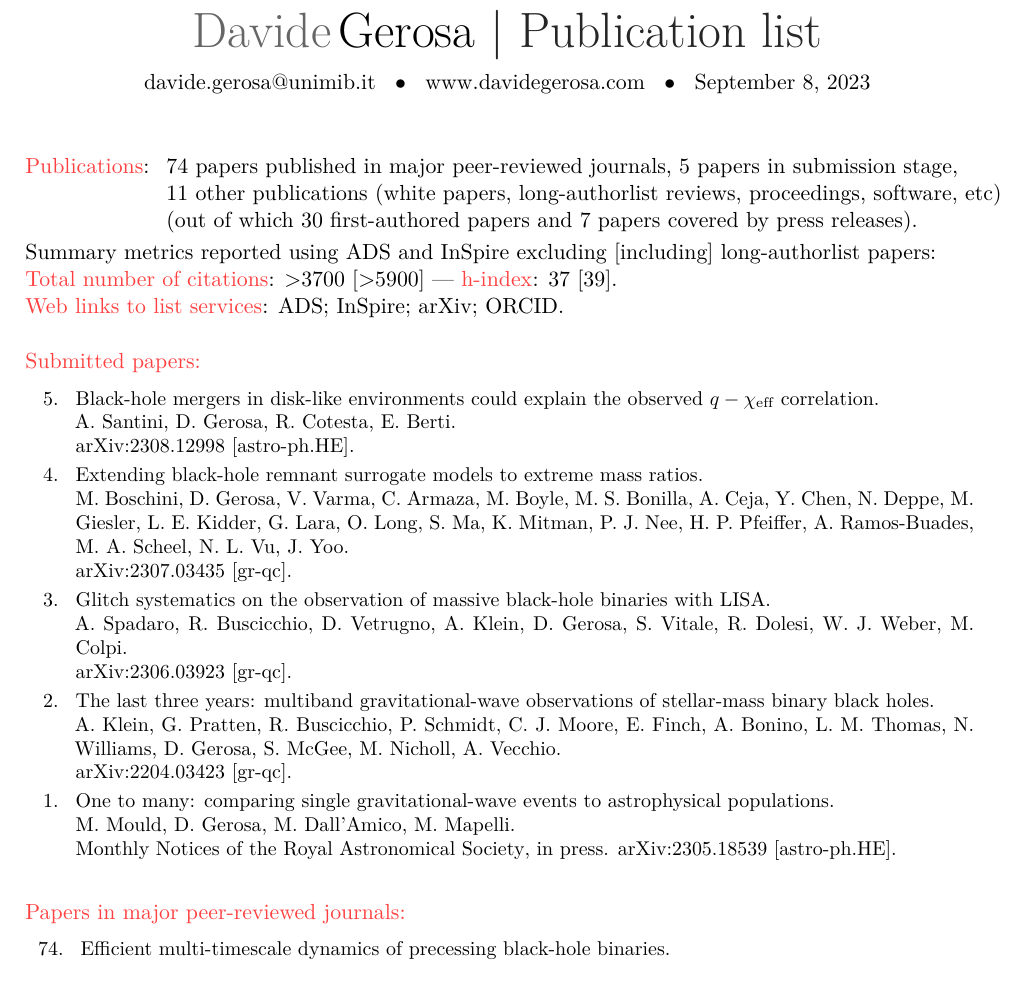
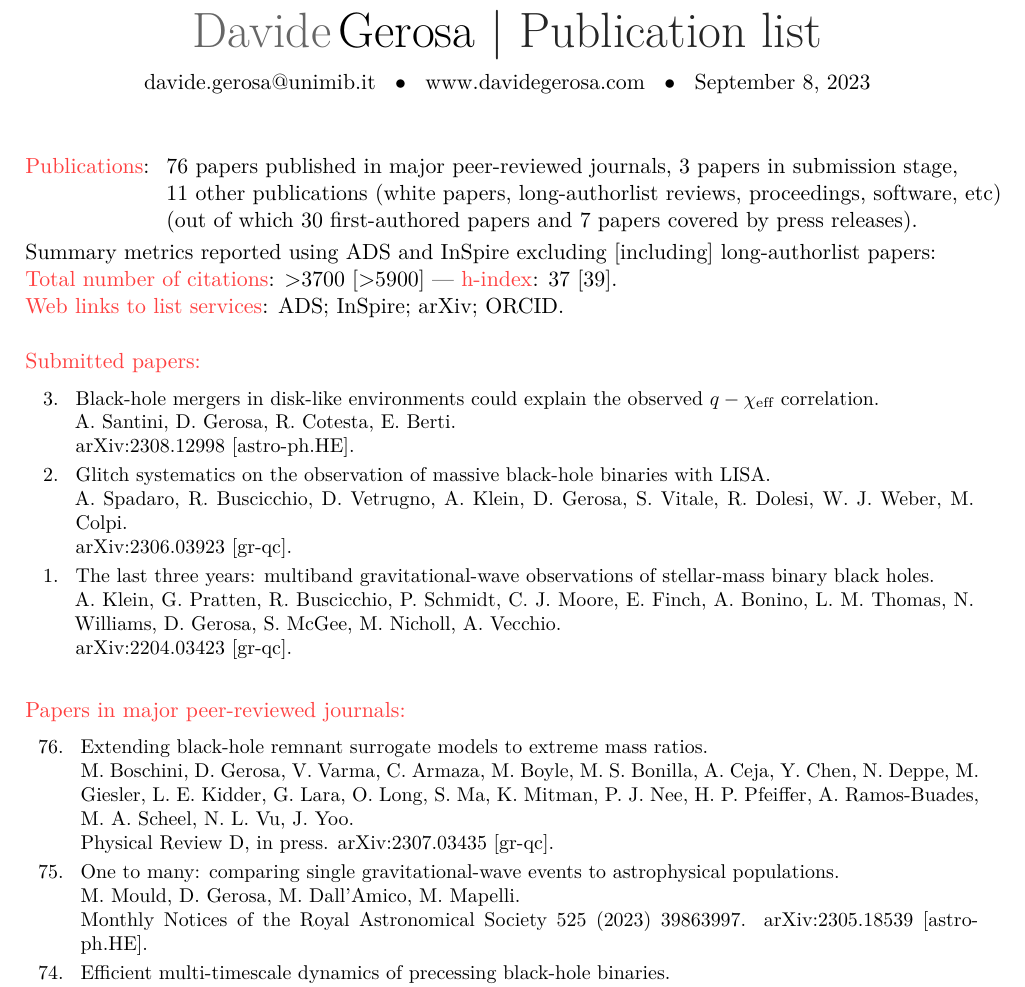
Before and after one commit to dgerosa/CV, a LaTeX CV (publist.tex, which reads metricspapers.tex, parsepapers.tex): part of page 1 of 7, cut so that both start at the same text. Compiled offline with XeLaTeX.

Commit message:
one to many published, surrogate accepted

```diff
--- a/metricspapers.tex
+++ b/metricspapers.tex
@@ -1,7 +1,7 @@
 \cvitem{}{\begin{tabular}{rcl}
 \textcolor{mark_color}{\textbf{Publications}}: &\hspace{0.3cm} &
-\textbf{74} papers published in major peer-reviewed journals,
-\textbf{5} papers in submission stage,
+\textbf{76} papers published in major peer-reviewed journals,
+\textbf{3} papers in submission stage,
 \\ & &
 \textbf{11} other publications (white papers, long-authorlist reviews, proceedings, software, etc)
 \\ & &
--- a/parsepapers.tex
+++ b/parsepapers.tex
@@ -3,39 +3,25 @@
 
 \cvitem{}{\small\hspace{-1cm}\begin{longtable}{rp{0.3cm}p{15.8cm}}
 %
-\textbf{5.} & & \textit{Black-hole mergers in disk-like environments could explain the observed $q-\chi_\mathrm{eff}$ correlation.}
+\textbf{3.} & & \textit{Black-hole mergers in disk-like environments could explain the observed $q-\chi_\mathrm{eff}$ correlation.}
 \newline{}
 A. Santini, \textbf{D. Gerosa}, R. Cotesta, E. Berti.
 \newline{}
 \href{https://arxiv.org/abs/2308.12998}{arXiv:2308.12998 [astro-ph.HE].}
 \vspace{0.09cm}\\
 %
-\textbf{4.} & & \textit{Extending black-hole remnant surrogate models to extreme mass ratios.}
-\newline{}
-M. Boschini, \textbf{D. Gerosa}, V. Varma, C. Armaza, M. Boyle, M. S. Bonilla, A. Ceja, Y. Chen, N. Deppe, M. Giesler, L. E. Kidder, G. Lara, O. Long, S. Ma, K. Mitman, P. J. Nee, H. P. Pfeiffer, A. Ramos-Buades, M. A. Scheel, N. L. Vu, J. Yoo.
-\newline{}
-\href{https://arxiv.org/abs/2307.03435}{arXiv:2307.03435 [gr-qc].}
-\vspace{0.09cm}\\
-%
-\textbf{3.} & & \textit{Glitch systematics on the observation of massive black-hole binaries with LISA.}
+\textbf{2.} & & \textit{Glitch systematics on the observation of massive black-hole binaries with LISA.}
 \newline{}
 A. Spadaro, R. Buscicchio, D. Vetrugno, A. Klein, \textbf{D. Gerosa}, S. Vitale, R. Dolesi, W. J. Weber, M. Colpi.
 \newline{}
 \href{https://arxiv.org/abs/2306.03923}{arXiv:2306.03923 [gr-qc].}
 \vspace{0.09cm}\\
 %
-\textbf{2.} & & \textit{The last three years: multiband gravitational-wave observations of stellar-mass binary black holes.}
+\textbf{1.} & & \textit{The last three years: multiband gravitational-wave observations of stellar-mass binary black holes.}
 \newline{}
 A. Klein, G. Pratten, R. Buscicchio, P. Schmidt, C. J. Moore, E. Finch, A. Bonino, L. M. Thomas, N. Williams, \textbf{D. Gerosa}, S. McGee, M. Nicholl, A. Vecchio.
 \newline{}
 \href{https://arxiv.org/abs/2204.03423}{arXiv:2204.03423 [gr-qc].}
-\vspace{0.09cm}\\
-%
-\textbf{1.} & & \textit{One to many: comparing single gravitational-wave events to astrophysical populations.}
-\newline{}
-M. Mould, \textbf{D. Gerosa}, M. Dall'Amico, M. Mapelli.
-\newline{}
-{\mnras, in press}. \href{https://arxiv.org/abs/2305.18539}{arXiv:2305.18539 [astro-ph.HE].}
 \vspace{0.09cm}\\
 %
 \end{longtable} }
@@ -43,3 +29,9 @@ M. Mould, \textbf{D. Gerosa}, M. Dall'Amico, M. Mapelli.
 \vspace{-0.5cm}
 
 \cvitem{}{\small\hspace{-1cm}\begin{longtable}{rp{0.3cm}p{15.8cm}}
+%
+\textbf{76.} & & \textit{Extending black-hole remnant surrogate models to extreme mass ratios.}
+\newline{}
+M. Boschini, \textbf{D. Gerosa}, V. Varma, C. Armaza, M. Boyle, M. S. Bonilla, A. Ceja, Y. Chen, N. Deppe, M. Giesler, L. E. Kidder, G. Lara, O. Long, S. Ma, K. Mitman, P. J. Nee, H. P. Pfeiffer, A. Ramos-Buades, M. A. Scheel, N. L. Vu, J. Yoo.
+\newline{}
+{\prd, in press}. \href{https://arxiv.org/abs/2307.03435}{arXiv:2307.03435 [gr-qc].}
```
Also changed, not shown: parsepapers.tex (8 more changed lines), 1 other file.
